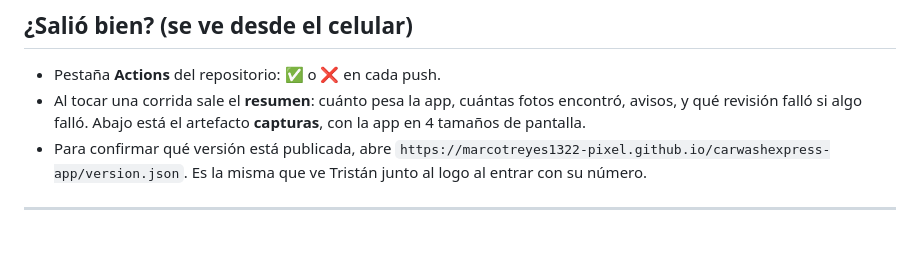
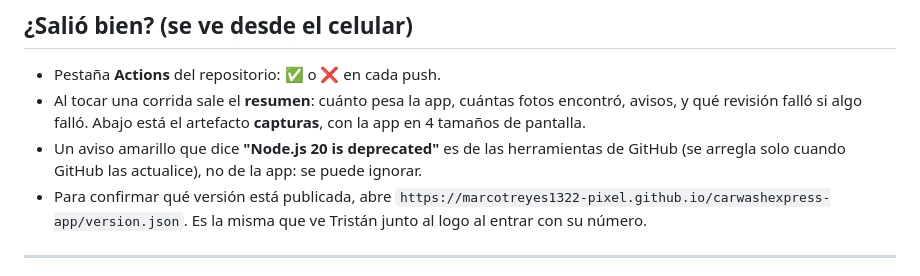
Before and after one commit to marcotreyes1322-pixel/carwashexpress-app, a Markdown page: PUBLICAR.md, the part around the change. Drawn GitHub-style; blank space fills up the shorter version.

Commit message:
PUBLICAR.md: el aviso "Node.js 20 is deprecated" es de GitHub, no de la app
Co-Authored-By: Claude Opus 5.5 <noreply@anthropic.com>
Claude-Session: https://claude.ai/code/session_01YDbXW6fgfHkXbYwWbwxczB

```diff
--- a/PUBLICAR.md
+++ b/PUBLICAR.md
@@ -70,6 +70,9 @@ cwp() { git add -A && git commit -m "$*" && git push; }   # uso: cwp "cambié el
 - Al tocar una corrida sale el **resumen**: cuánto pesa la app, cuántas fotos
   encontró, avisos, y qué revisión falló si algo falló. Abajo está el
   artefacto **capturas**, con la app en 4 tamaños de pantalla.
+- Un aviso amarillo que dice **"Node.js 20 is deprecated"** es de las
+  herramientas de GitHub (se arregla solo cuando GitHub las actualice), no de
+  la app: se puede ignorar.
 - Para confirmar qué versión está publicada, abre
   `https://marcotreyes1322-pixel.github.io/carwashexpress-app/version.json`.
   Es la misma que ve Tristán junto al logo al entrar con su número.
```
